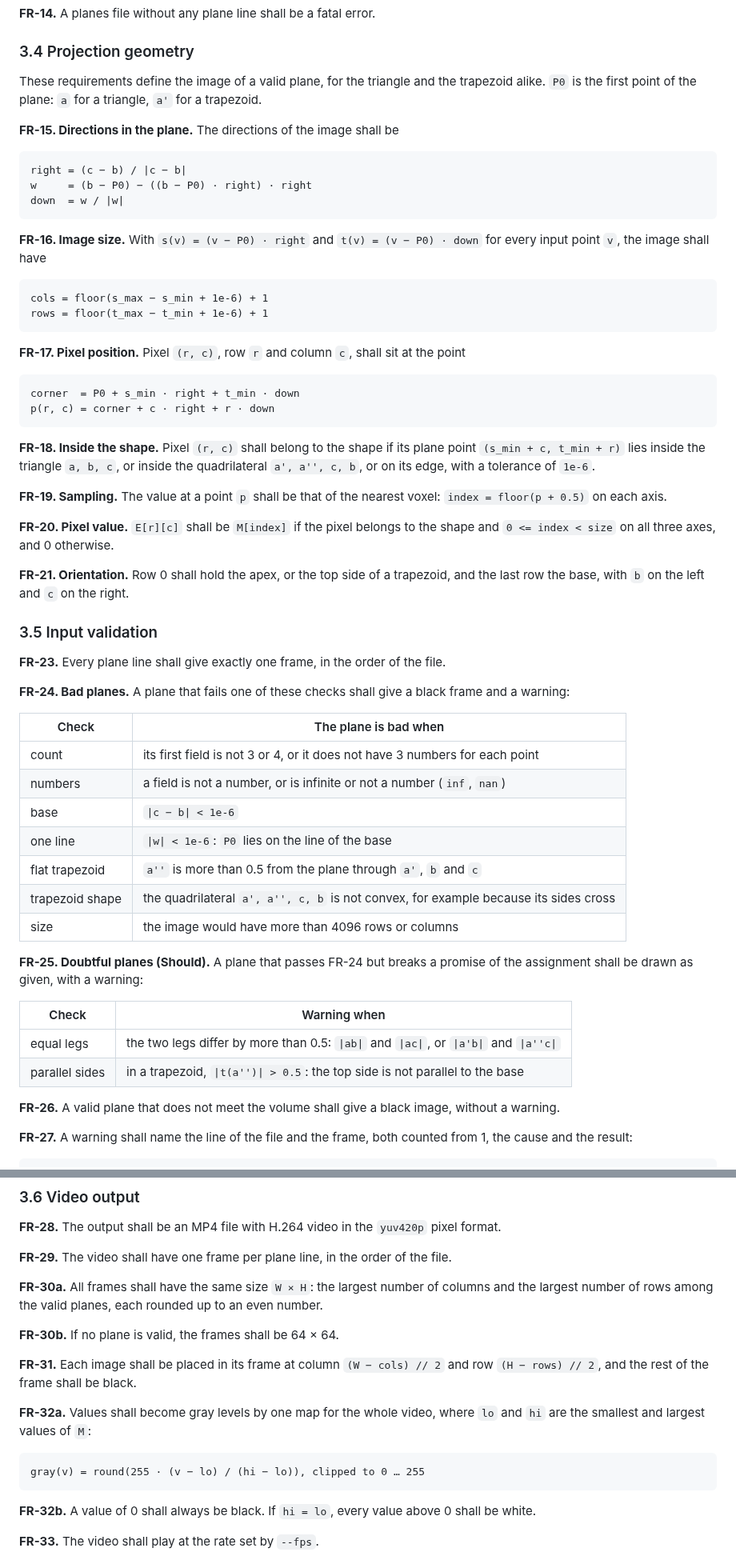
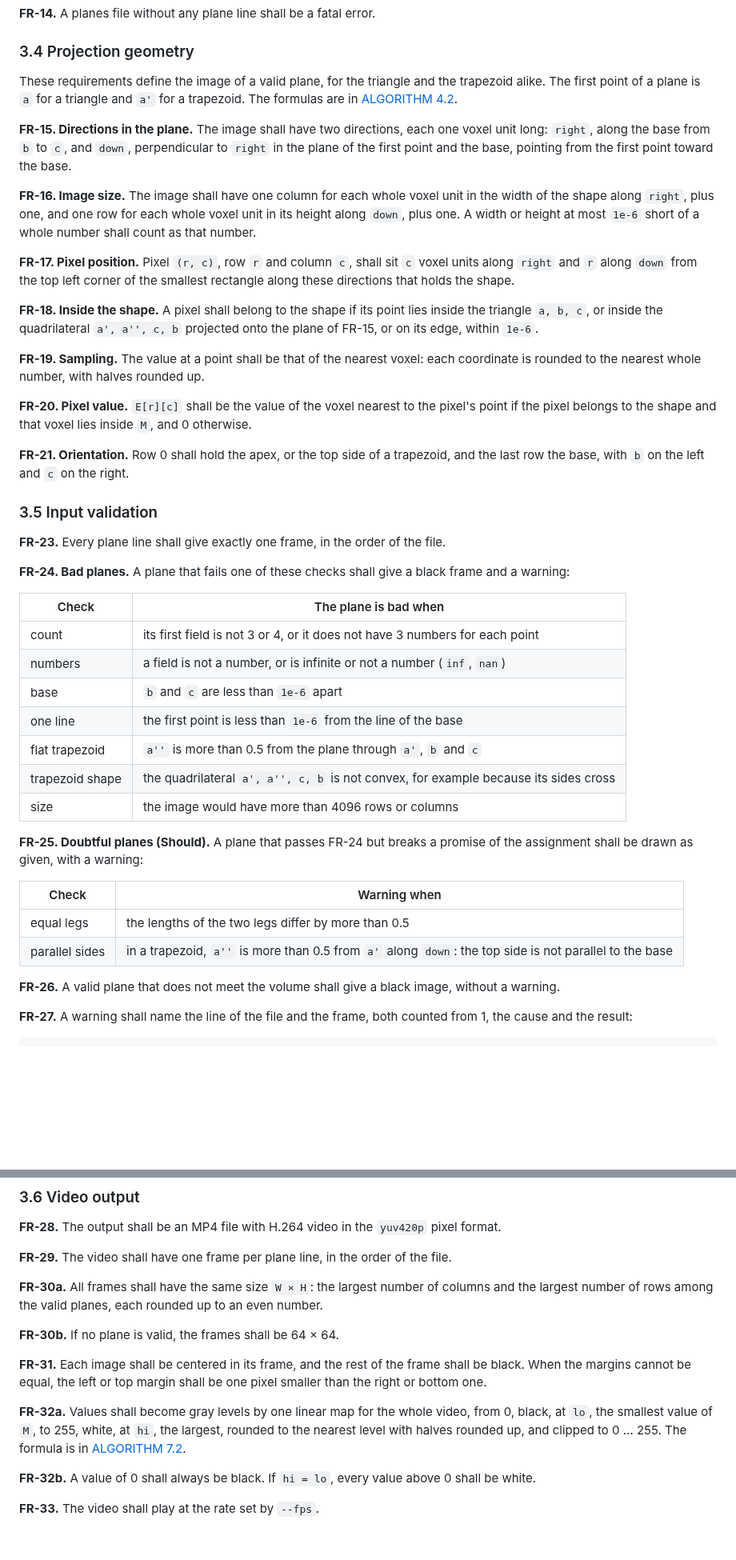
Before and after one commit to aviya1221/ASG1_OOP, a Markdown page: docs/SRS.md, 2 parts joined by grey strips. Shown at 80% size. Rendered like a GitHub page; blank space fills up the shorter version.

Commit message:
SRS: the geometry, the placement and the gray map in words, with the formulas in ALGORITHM
Co-Authored-By: Claude Opus 5.5 <noreply@anthropic.com>

````diff
--- a/docs/SRS.md
+++ b/docs/SRS.md
@@ -142,36 +142,23 @@ The planes file has the format of the lecturer's example, [demo/lecturer_example
 ### 3.4 Projection geometry
 
 These requirements define the image of a valid plane, for the triangle and the trapezoid alike.
-`P0` is the first point of the plane: `a` for a triangle, `a'` for a trapezoid.
+The first point of a plane is `a` for a triangle and `a'` for a trapezoid. The formulas are in [ALGORITHM 4.2](ALGORITHM.md#42-steps).
 
-**FR-15. Directions in the plane.** The directions of the image shall be
+**FR-15. Directions in the plane.** The image shall have two directions, each one voxel unit long: `right`, along the base from `b` to `c`,
+and `down`, perpendicular to `right` in the plane of the first point and the base, pointing from the first point toward the base.
 
-```
-right = (c − b) / |c − b|
-w     = (b − P0) − ((b − P0) · right) · right
-down  = w / |w|
-```
+**FR-16. Image size.** The image shall have one column for each whole voxel unit in the width of the shape along `right`, plus one,
+and one row for each whole voxel unit in its height along `down`, plus one. A width or height at most `1e-6` short of a whole number shall count as that number.
 
-**FR-16. Image size.** With `s(v) = (v − P0) · right` and `t(v) = (v − P0) · down` for every input point `v`, the image shall have
+**FR-17. Pixel position.** Pixel `(r, c)`, row `r` and column `c`, shall sit `c` voxel units along `right` and `r` along `down`
+from the top left corner of the smallest rectangle along these directions that holds the shape.
 
-```
-cols = floor(s_max − s_min + 1e-6) + 1
-rows = floor(t_max − t_min + 1e-6) + 1
-```
+**FR-18. Inside the shape.** A pixel shall belong to the shape if its point lies inside the triangle `a, b, c`,
+or inside the quadrilateral `a', a'', c, b` projected onto the plane of FR-15, or on its edge, within `1e-6`.
 
-**FR-17. Pixel position.** Pixel `(r, c)`, row `r` and column `c`, shall sit at the point
+**FR-19. Sampling.** The value at a point shall be that of the nearest voxel: each coordinate is rounded to the nearest whole number, with halves rounded up.
 
-```
-corner  = P0 + s_min · right + t_min · down
-p(r, c) = corner + c · right + r · down
-```
-
-**FR-18. Inside the shape.** Pixel `(r, c)` shall belong to the shape if its plane point `(s_min + c, t_min + r)` lies inside the triangle `a, b, c`,
-or inside the quadrilateral `a', a'', c, b`, or on its edge, with a tolerance of `1e-6`.
-
-**FR-19. Sampling.** The value at a point `p` shall be that of the nearest voxel: `index = floor(p + 0.5)` on each axis.
-
-**FR-20. Pixel value.** `E[r][c]` shall be `M[index]` if the pixel belongs to the shape and `0 <= index < size` on all three axes, and 0 otherwise.
+**FR-20. Pixel value.** `E[r][c]` shall be the value of the voxel nearest to the pixel's point if the pixel belongs to the shape and that voxel lies inside `M`, and 0 otherwise.
 
 **FR-21. Orientation.** Row 0 shall hold the apex, or the top side of a trapezoid, and the last row the base, with `b` on the left and `c` on the right.
 
@@ -185,8 +172,8 @@ or inside the quadrilateral `a', a'', c, b`, or on its edge, with a tolerance of
 |---|---|
 | count | its first field is not 3 or 4, or it does not have 3 numbers for each point |
 | numbers | a field is not a number, or is infinite or not a number (`inf`, `nan`) |
-| base | `\|c − b\| < 1e-6` |
-| one line | `\|w\| < 1e-6`: `P0` lies on the line of the base |
+| base | `b` and `c` are less than `1e-6` apart |
+| one line | the first point is less than `1e-6` from the line of the base |
 | flat trapezoid | `a''` is more than 0.5 from the plane through `a'`, `b` and `c` |
 | trapezoid shape | the quadrilateral `a', a'', c, b` is not convex, for example because its sides cross |
 | size | the image would have more than 4096 rows or columns |
@@ -195,8 +182,8 @@ or inside the quadrilateral `a', a'', c, b`, or on its edge, with a tolerance of
 
 | Check | Warning when |
 |---|---|
-| equal legs | the two legs differ by more than 0.5: `\|ab\|` and `\|ac\|`, or `\|a'b\|` and `\|a''c\|` |
-| parallel sides | in a trapezoid, `\|t(a'')\| > 0.5`: the top side is not parallel to the base |
+| equal legs | the lengths of the two legs differ by more than 0.5 |
+| parallel sides | in a trapezoid, `a''` is more than 0.5 from `a'` along `down`: the top side is not parallel to the base |
 
 **FR-26.** A valid plane that does not meet the volume shall give a black image, without a warning.
 
@@ -216,13 +203,9 @@ warning: line 7, frame 5: points a, b and c are on one line; the frame is black
 
 **FR-30b.** If no plane is valid, the frames shall be 64 × 64.
 
-**FR-31.** Each image shall be placed in its frame at column `(W − cols) // 2` and row `(H − rows) // 2`, and the rest of the frame shall be black.
+**FR-31.** Each image shall be centered in its frame, and the rest of the frame shall be black. When the margins cannot be equal, the left or top margin shall be one pixel smaller than the right or bottom one.
 
-**FR-32a.** Values shall become gray levels by one map for the whole video, where `lo` and `hi` are the smallest and largest values of `M`:
-
-```
-gray(v) = round(255 · (v − lo) / (hi − lo)), clipped to 0 … 255
-```
+**FR-32a.** Values shall become gray levels by one linear map for the whole video, from 0, black, at `lo`, the smallest value of `M`, to 255, white, at `hi`, the largest, rounded to the nearest level with halves rounded up, and clipped to 0 … 255. The formula is in [ALGORITHM 7.2](ALGORITHM.md#72-gray-levels).
 
 **FR-32b.** A value of 0 shall always be black. If `hi = lo`, every value above 0 shall be white.
 
````
Also changed, not shown: docs/ALGORITHM.md (+6 -3 lines).
